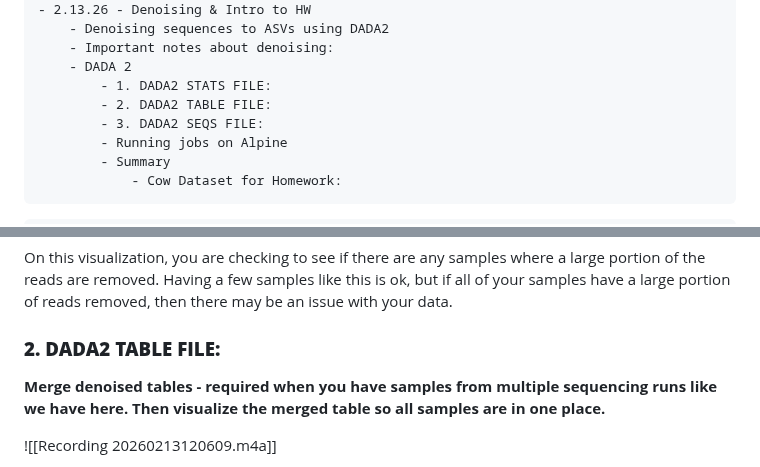
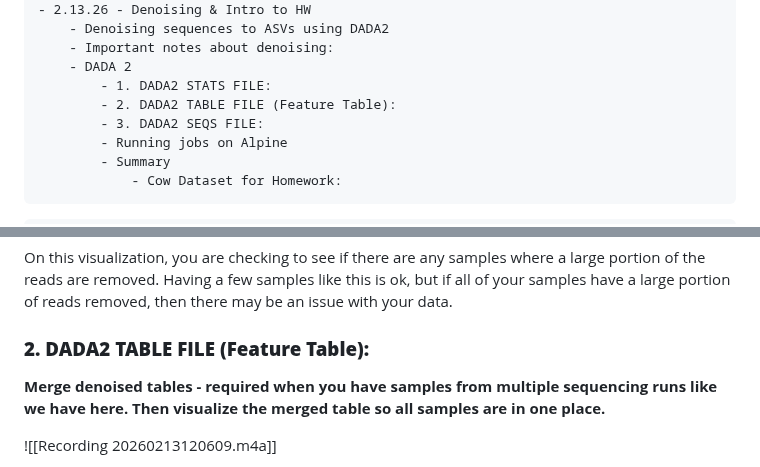
Before and after one commit to cmblanco427/ANEQ505_HW, a Markdown page: Notes/lab_notes.md, 2 parts joined by grey strips. Drawn GitHub-style.

```diff
--- a/Notes/lab_notes.md
+++ b/Notes/lab_notes.md
@@ -55,7 +55,7 @@ levels:
     - Important notes about denoising:
     - DADA 2
         - 1. DADA2 STATS FILE:
-        - 2. DADA2 TABLE FILE:
+        - 2. DADA2 TABLE FILE (Feature Table):
         - 3. DADA2 SEQS FILE:
         - Running jobs on Alpine
         - Summary
@@ -1014,7 +1014,7 @@ Columns:
 
 On this visualization, you are checking to see if there are any samples where a large portion of the reads are removed. Having a few samples like this is ok, but if all of your samples have a large portion of reads removed, then there may be an issue with your data.
 
-### **2. DADA2 TABLE FILE:**
+### **2. DADA2 TABLE FILE (Feature Table):**
 **Merge denoised tables - required when you have samples from multiple sequencing runs like we have here. Then visualize the merged table so all samples are in one place.**
 
 ![[Recording 20260213120609.m4a]]
```
Also changed, not shown: 01_homework/homework_1_PC.md (+3 -1 lines).
